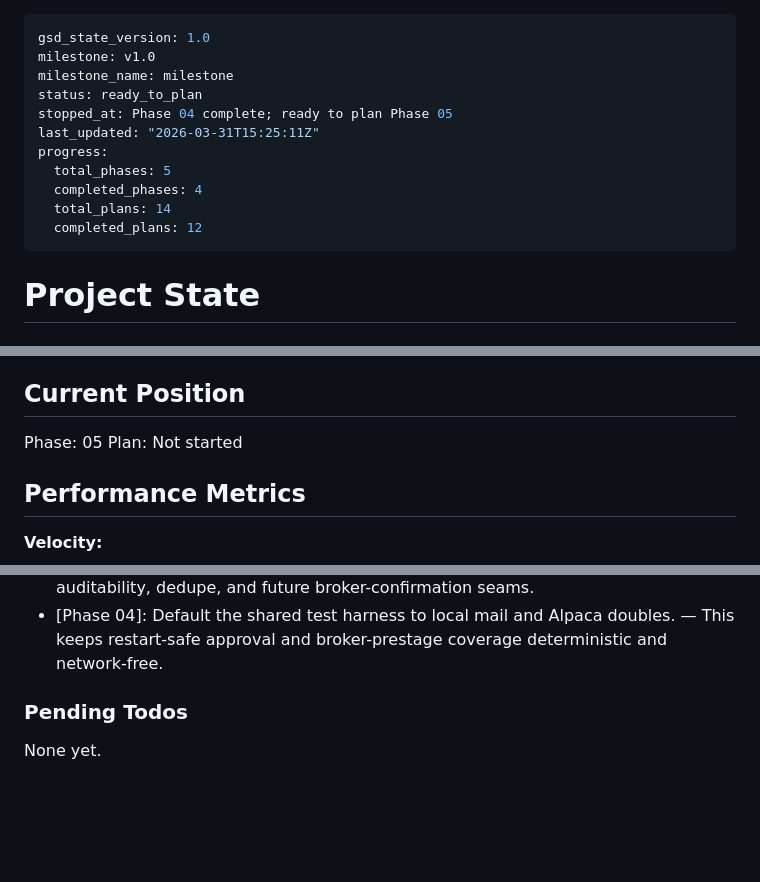
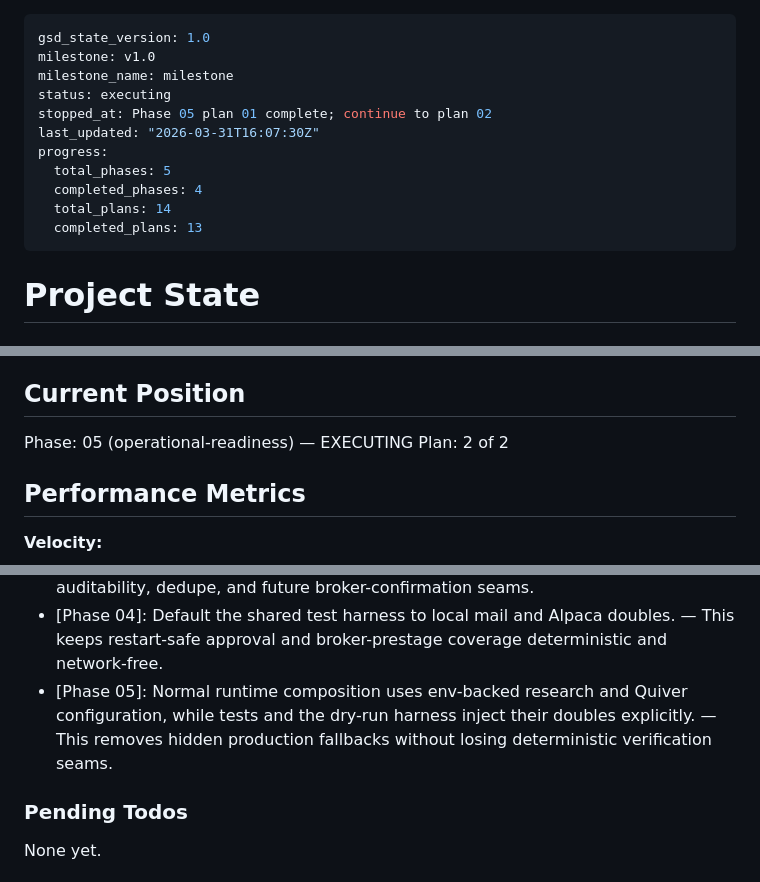
Before and after one commit to Nickbohm555/investor, a Markdown page: .planning/STATE.md, 3 parts joined by grey strips. Rendered like a GitHub page; blank space fills up the shorter version.

Commit message:
docs(05-01): record operational readiness progress

```diff
--- a/.planning/STATE.md
+++ b/.planning/STATE.md
@@ -2,14 +2,14 @@
 gsd_state_version: 1.0
 milestone: v1.0
 milestone_name: milestone
-status: ready_to_plan
-stopped_at: Phase 04 complete; ready to plan Phase 05
-last_updated: "2026-03-31T15:25:11Z"
+status: executing
+stopped_at: Phase 05 plan 01 complete; continue to plan 02
+last_updated: "2026-03-31T16:07:30Z"
 progress:
   total_phases: 5
   completed_phases: 4
   total_plans: 14
-  completed_plans: 12
+  completed_plans: 13
 ---
 
 # Project State
@@ -23,8 +23,8 @@ See: .planning/PROJECT.md (updated 2026-03-31)
 
 ## Current Position
 
-Phase: 05
-Plan: Not started
+Phase: 05 (operational-readiness) — EXECUTING
+Plan: 2 of 2
 
 ## Performance Metrics
 
@@ -81,6 +81,7 @@ Plan: Not started
 - [Phase 04]: Treat `broker_prestaged` as the terminal approved-state contract once broker artifacts are created. — This distinguishes a broker-ready approval path from generic workflow completion and keeps route assertions explicit.
 - [Phase 04]: Persist broker draft artifacts with deterministic `client_order_id = {run_id}-{recommendation_id}-{broker_mode}` and policy snapshots. — This preserves auditability, dedupe, and future broker-confirmation seams.
 - [Phase 04]: Default the shared test harness to local mail and Alpaca doubles. — This keeps restart-safe approval and broker-prestage coverage deterministic and network-free.
+- [Phase 05]: Normal runtime composition uses env-backed research and Quiver configuration, while tests and the dry-run harness inject their doubles explicitly. — This removes hidden production fallbacks without losing deterministic verification seams.
 
 ### Pending Todos
 
```
Also changed, not shown: .planning/ROADMAP.md (+2 -2 lines), 1 other file.
